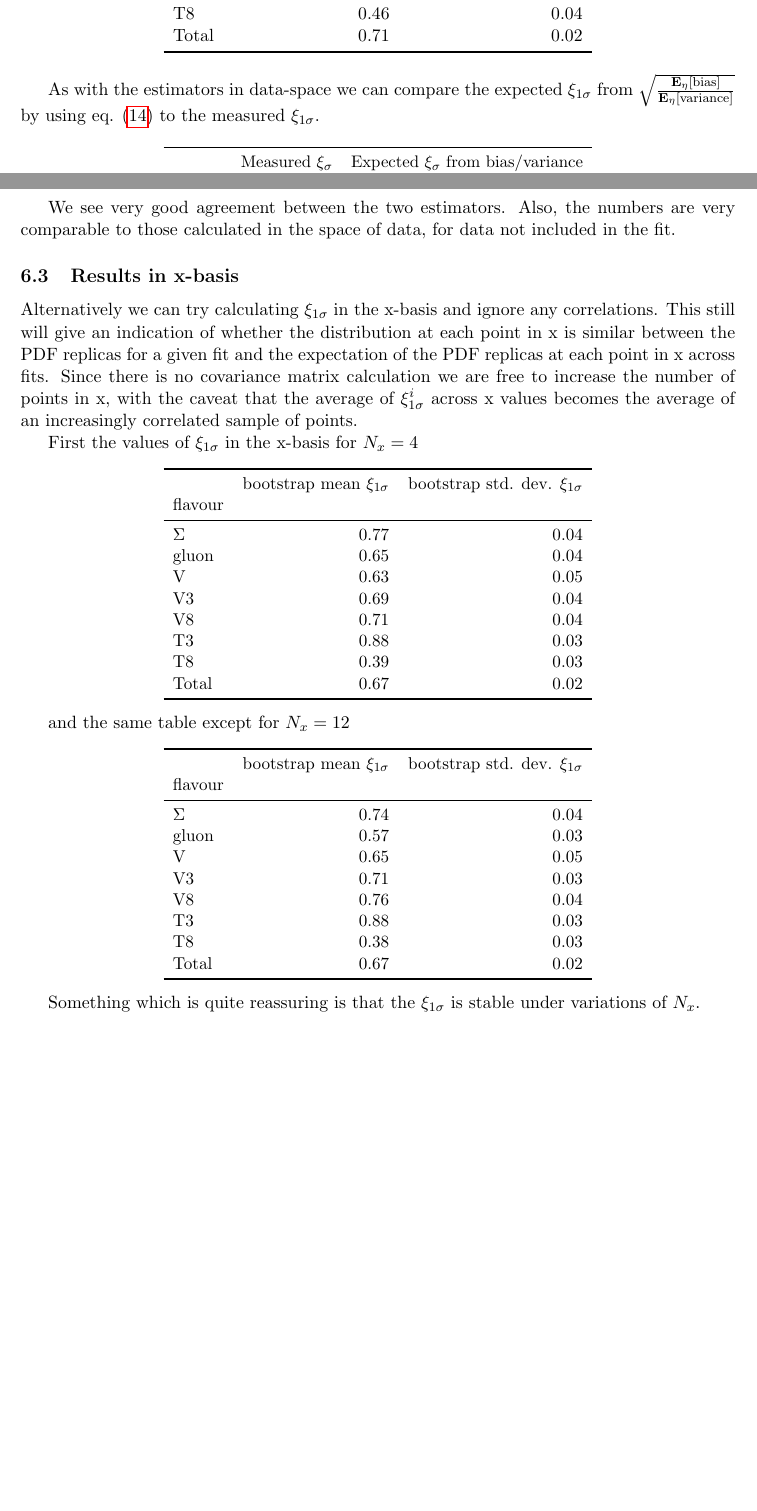
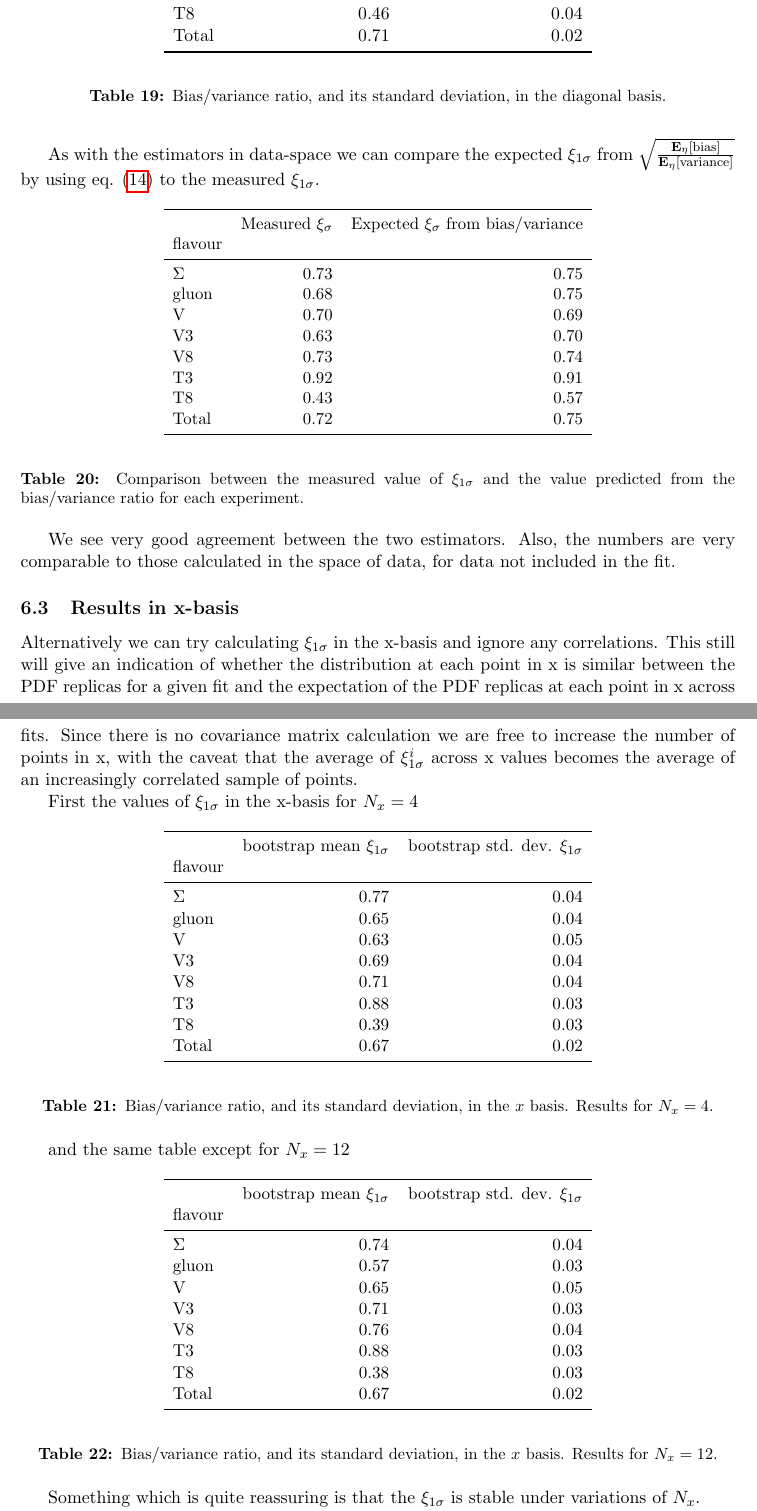
Before and after one commit to wilsonmr/nnpdf40_closure, a LaTeX document (main.tex, which reads results_pdf.tex): two parts of pages 29 and 30 of 34 before the commit and two parts of pages 30 and 31 of 35 after it, joined at a grey line, cut so that both start at the same text, the shorter picture padded with empty space. Compiled offline with pdfLaTeX.

Commit message:
minor edits

```diff
--- a/results_pdf.tex
+++ b/results_pdf.tex
@@ -86,11 +91,24 @@ mean and std. dev. across 100 bootstrap samples.
 
-\input{latex_tables/pdf_xi_nx4}
+Now a table for $\xi_{1\sigma}$ in the diagonal basis, with two columns, with
+the mean and std. dev. across 100 bootstrap samples.
+
+\begin{table}[h!]
+    \label{tab:latex_tables/pdf_xi_nx4}
+    \input{latex_tables/pdf_xi_nx4}
+    \caption{Bias/variance ratio, and its standard deviation, in the diagonal basis. }
+\end{table}
+
+\FloatBarrier
 
 As with the estimators in data-space we can compare the expected $\xi_{1\sigma}$
 from $\sqrt{\frac{\eshift{\bias}}{\eshift{\var}}}$ by using eq. \eqref{eq:expectedxi}
 to the measured $\xi_{1\sigma}$.
 
-\input{latex_tables/pdf_xicomp_nx4}
+\begin{table}[h!]
+    \label{tab:pdf_xicomp_nx4}
+    \input{latex_tables/pdf_xicomp_nx4}
+    \caption{Comparison between the measured value of $\xi_{1\sigma}$ and the value predicted from the bias/variance ratio for each experiment.}
+\end{table}
 
 We see very good agreement between the two estimators. Also, the numbers
 are very comparable to those calculated in the space of data, for data not
@@ -108,11 +126,23 @@ becomes the average of an increasingly correlated sample of points.
 
 First the values of $\xi_{1\sigma}$ in the x-basis for $N_x=4$
 
-\input{latex_tables/xbasis_xi_nx4}
+\begin{table}[h!]
+    \label{tab:xbasis_xi_nx4}
+    \input{latex_tables/xbasis_xi_nx4}
+    \caption{Bias/variance ratio, and its standard deviation, in the $x$ basis. Results for $N_x=4$. }
+\end{table}
+
+\FloatBarrier
 
 and the same table except for $N_x=12$
 
-\input{latex_tables/xbasis_xi_nx12}
+\begin{table}[h!]
+    \label{tab:xbasis_xi_nx12}
+    \input{latex_tables/xbasis_xi_nx12}
+    \caption{Bias/variance ratio, and its standard deviation, in the $x$ basis. Results for $N_x=12$. }
+\end{table}
+
+\FloatBarrier
 
 Something
 which is quite reassuring is that the $\xi_{1\sigma}$ is stable under variations
```
Also changed, not shown: results_pdf.tex (41 more changed lines).
